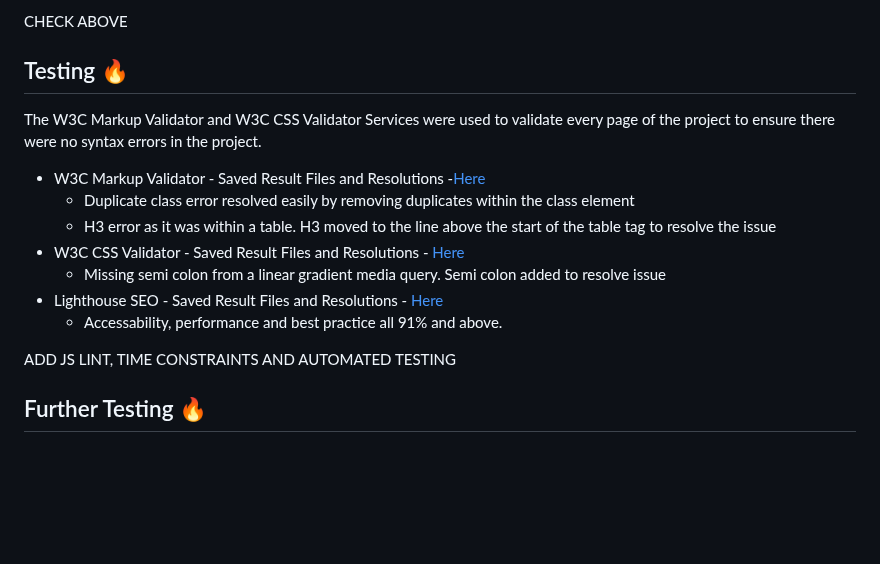
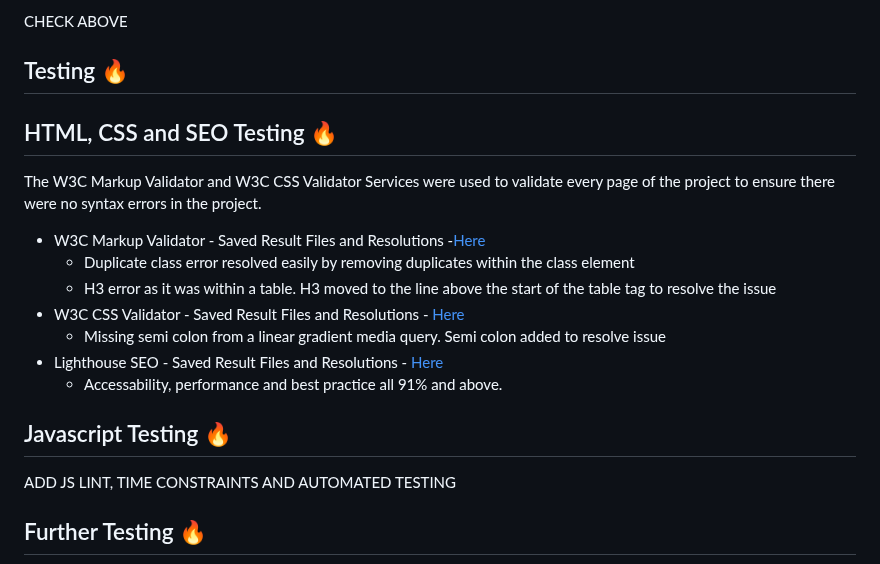
Before and after one commit to JMcbeath1966/Simply-Weather, a Markdown page: readme.md, the part around one of its changes. Rendered like a GitHub page; blank space fills up the shorter version.

```diff
--- a/readme.md
+++ b/readme.md
@@ -61,5 +61,7 @@ CHECK ABOVE
 
 ## Testing 🔥
 
+## HTML, CSS and SEO Testing 🔥
+
 The W3C Markup Validator and W3C CSS Validator Services were used to validate every page of the project to ensure there were no syntax errors in the project.
 
@@ -72,4 +74,8 @@ The W3C Markup Validator and W3C CSS Validator Services were used to validate ev
   - Accessability, performance and best practice all 91% and above.
+
+## Javascript Testing 🔥
+
+
 
 ADD JS LINT, TIME CONSTRAINTS AND AUTOMATED TESTING
 
```
Also changed, not shown: other parts of readme.md (+3 -3 lines).
